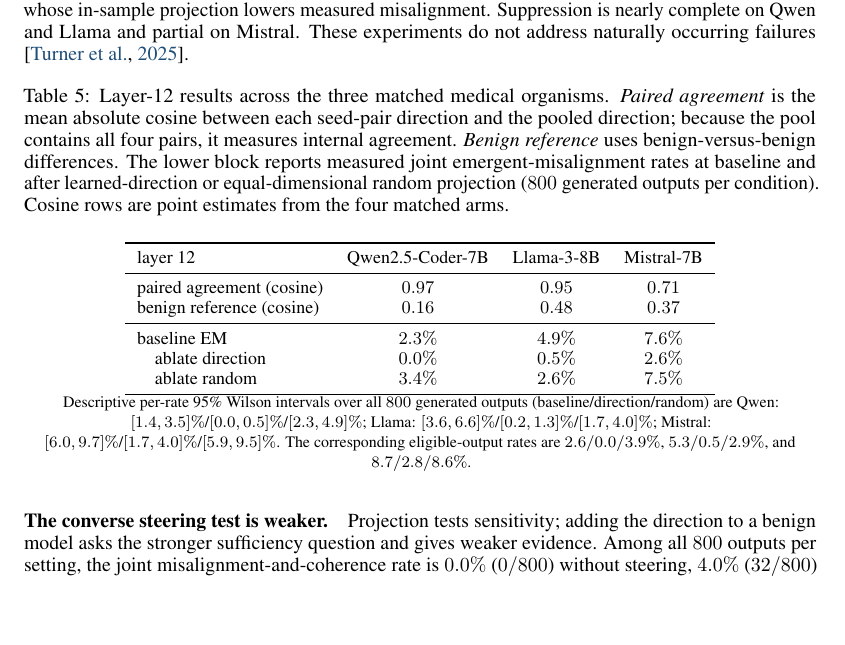
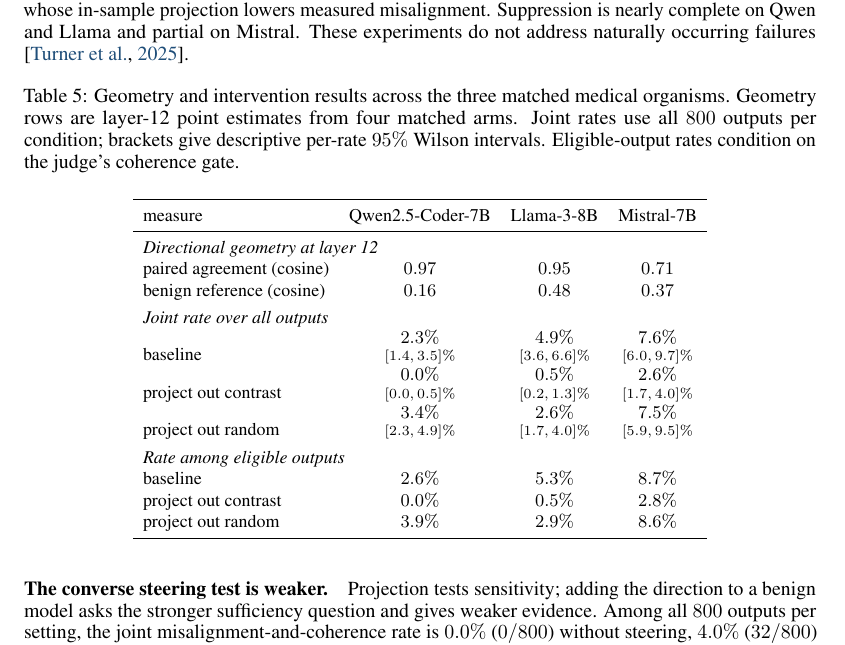
Before and after one commit to aryan-cs/alignment-geometry, a LaTeX paper (paper/main.tex, which reads paper/sections/misalignment.tex): part of page 11 of 21, cut so that both start at the same text, the shorter picture padded with empty space. Compiled offline with pdfLaTeX.

Commit message:
Redesign cross-family results table

```diff
--- a/paper/sections/misalignment.tex
+++ b/paper/sections/misalignment.tex
@@ -161,37 +161,43 @@
 
 \begin{table}[!htbp]
 \centering
-\caption{Layer-12 results across the three matched medical organisms.
-\emph{Paired agreement} is the mean absolute cosine between each seed-pair
-direction and the pooled direction; because the pool contains all four pairs,
-it measures internal agreement. \emph{Benign reference} uses
-benign-versus-benign differences. The lower block reports measured
-joint emergent-misalignment rates at baseline and after learned-direction or
-equal-dimensional random projection ($800$ generated outputs per condition).
-Cosine rows are point estimates from the four matched arms.}
+\caption{Geometry and intervention results across the three matched medical
+organisms. Geometry rows are layer-12 point estimates from four matched arms.
+Joint rates use all $800$ outputs per condition; brackets give descriptive
+per-rate $95\%$ Wilson intervals. Eligible-output rates condition on the judge's
+coherence gate.}
 \label{tab:cross-family}
 \small
+\setlength{\tabcolsep}{5pt}
+\renewcommand{\arraystretch}{1.08}
 \begin{tabular}{lccc}
 \toprule
-layer 12 & Qwen2.5-Coder-7B & Llama-3-8B & Mistral-7B \\
+measure & Qwen2.5-Coder-7B & Llama-3-8B & Mistral-7B \\
 \midrule
+\multicolumn{4}{l}{\itshape Directional geometry at layer 12} \\
 paired agreement (cosine) & $0.97$ & $0.95$ & $0.71$ \\
 benign reference (cosine) & $0.16$ & $0.48$ & $0.37$ \\
-\midrule
-baseline EM & $2.3\%$ & $4.9\%$ & $7.6\%$ \\
-\quad ablate direction & $0.0\%$ & $0.5\%$ & $2.6\%$ \\
-\quad ablate random & $3.4\%$ & $2.6\%$ & $7.5\%$ \\
+\addlinespace[3pt]
+\multicolumn{4}{l}{\itshape Joint rate over all outputs} \\
+baseline
+  & \shortstack{$2.3\%$\\{\scriptsize $[1.4,3.5]\%$}}
+  & \shortstack{$4.9\%$\\{\scriptsize $[3.6,6.6]\%$}}
+  & \shortstack{$7.6\%$\\{\scriptsize $[6.0,9.7]\%$}} \\
+project out contrast
+  & \shortstack{$0.0\%$\\{\scriptsize $[0.0,0.5]\%$}}
+  & \shortstack{$0.5\%$\\{\scriptsize $[0.2,1.3]\%$}}
+  & \shortstack{$2.6\%$\\{\scriptsize $[1.7,4.0]\%$}} \\
+project out random
+  & \shortstack{$3.4\%$\\{\scriptsize $[2.3,4.9]\%$}}
+  & \shortstack{$2.6\%$\\{\scriptsize $[1.7,4.0]\%$}}
+  & \shortstack{$7.5\%$\\{\scriptsize $[5.9,9.5]\%$}} \\
+\addlinespace[3pt]
+\multicolumn{4}{l}{\itshape Rate among eligible outputs} \\
+baseline & $2.6\%$ & $5.3\%$ & $8.7\%$ \\
+project out contrast & $0.0\%$ & $0.5\%$ & $2.8\%$ \\
+project out random & $3.9\%$ & $2.9\%$ & $8.6\%$ \\
 \bottomrule
 \end{tabular}
-
-{\footnotesize
-Descriptive per-rate 95\% Wilson intervals over all $800$ generated outputs
-(baseline/direction/random) are Qwen:
-$[1.4,3.5]\%$/$[0.0,0.5]\%$/$[2.3,4.9]\%$; Llama:
-$[3.6,6.6]\%$/$[0.2,1.3]\%$/$[1.7,4.0]\%$; Mistral:
-$[6.0,9.7]\%$/$[1.7,4.0]\%$/$[5.9,9.5]\%$. The corresponding
-eligible-output rates are $2.6/0.0/3.9\%$, $5.3/0.5/2.9\%$, and
-$8.7/2.8/8.6\%$.}
 \end{table}
 
 \paragraph{The converse steering test is weaker.}
```
Also changed, not shown: code/check_paper_numbers.py (+2 -1 lines), docs/paper.pdf, 1 other file.
